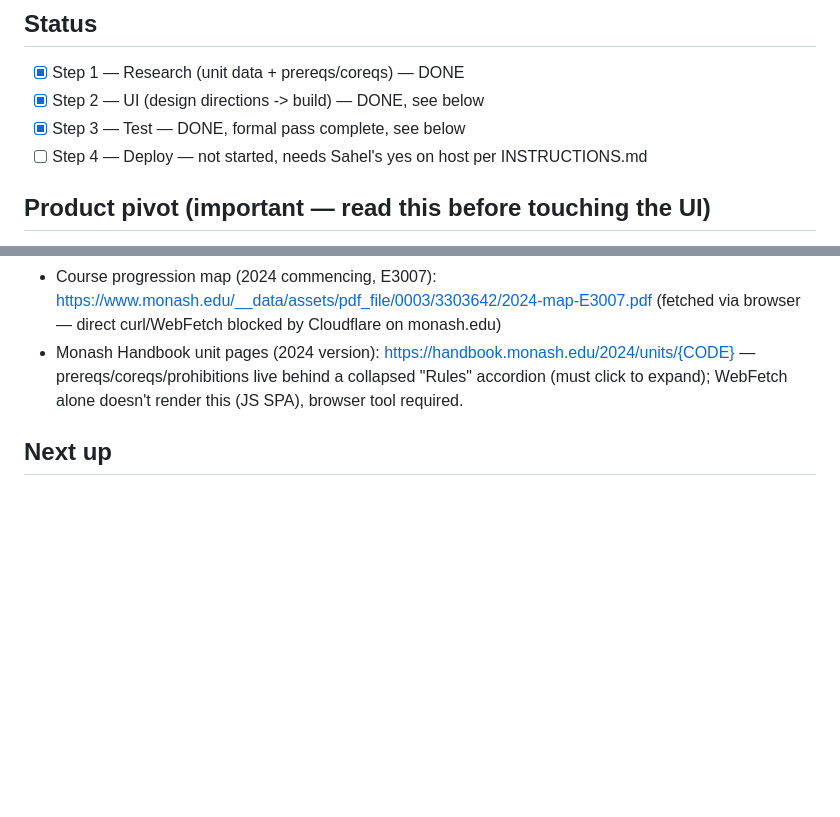
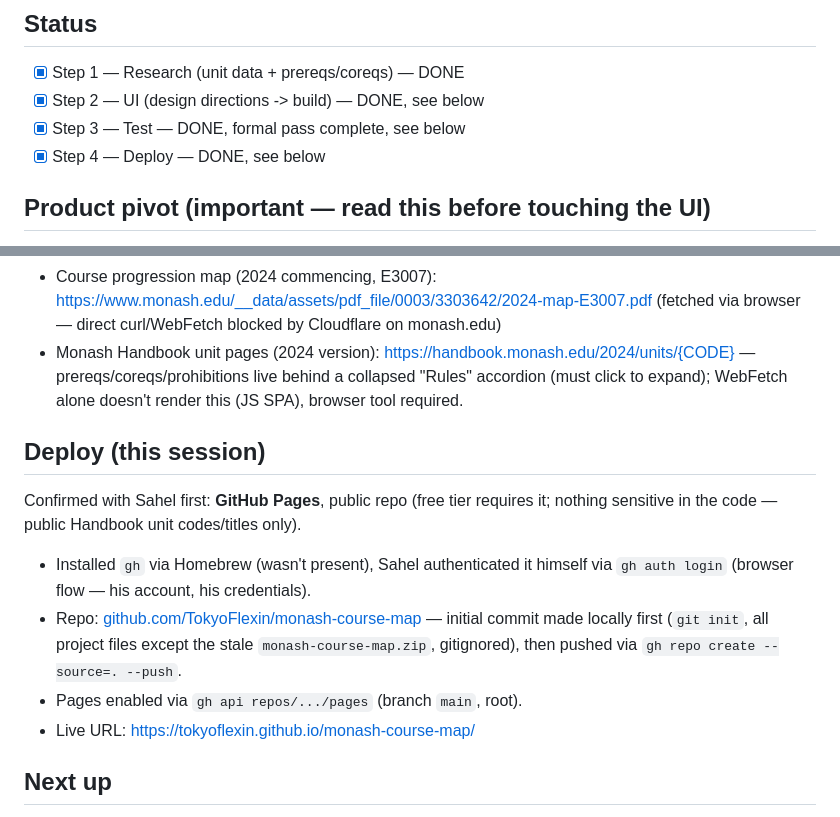
Before and after one commit to TokyoFlexin/Monash-ENG-Course-Map, a Markdown page: PROGRESS.md, 2 parts joined by grey strips. Rendered like a GitHub page; blank space fills up the shorter version.

Commit message:
Update PROGRESS.md: Step 3 test pass and Step 4 deploy complete
Co-Authored-By: Claude Sonnet 5 <noreply@anthropic.com>

```diff
--- a/PROGRESS.md
+++ b/PROGRESS.md
@@ -10,7 +10,7 @@ Running log across sessions. Claude updates this as work happens.
 - [x] Step 1 — Research (unit data + prereqs/coreqs) — DONE
 - [x] Step 2 — UI (design directions -> build) — DONE, see below
 - [x] Step 3 — Test — DONE, formal pass complete, see below
-- [ ] Step 4 — Deploy — not started, needs Sahel's yes on host per INSTRUCTIONS.md
+- [x] Step 4 — Deploy — DONE, see below
 
 ## Product pivot (important — read this before touching the UI)
 Original brief (INSTRUCTIONS.md) described a **static visual map**: pre-filled,
@@ -124,6 +124,18 @@ No app code changes were needed — the existing `flagsFor()` logic
   — prereqs/coreqs/prohibitions live behind a collapsed "Rules" accordion (must click
   to expand); WebFetch alone doesn't render this (JS SPA), browser tool required.
 
+## Deploy (this session)
+Confirmed with Sahel first: **GitHub Pages**, public repo (free tier requires
+it; nothing sensitive in the code — public Handbook unit codes/titles only).
+- Installed `gh` via Homebrew (wasn't present), Sahel authenticated it himself
+  via `gh auth login` (browser flow — his account, his credentials).
+- Repo: [github.com/TokyoFlexin/monash-course-map](https://github.com/TokyoFlexin/monash-course-map)
+  — initial commit made locally first (`git init`, all project files except
+  the stale `monash-course-map.zip`, gitignored), then pushed via
+  `gh repo create --source=. --push`.
+- Pages enabled via `gh api repos/.../pages` (branch `main`, root).
+- Live URL: https://tokyoflexin.github.io/monash-course-map/
+
 ## Next up
 - Formal Step 3 pass: prohibition-conflict flag with two custom units; a
   couple more corequisite cases; maybe a "known issues" scan of the whole
```
